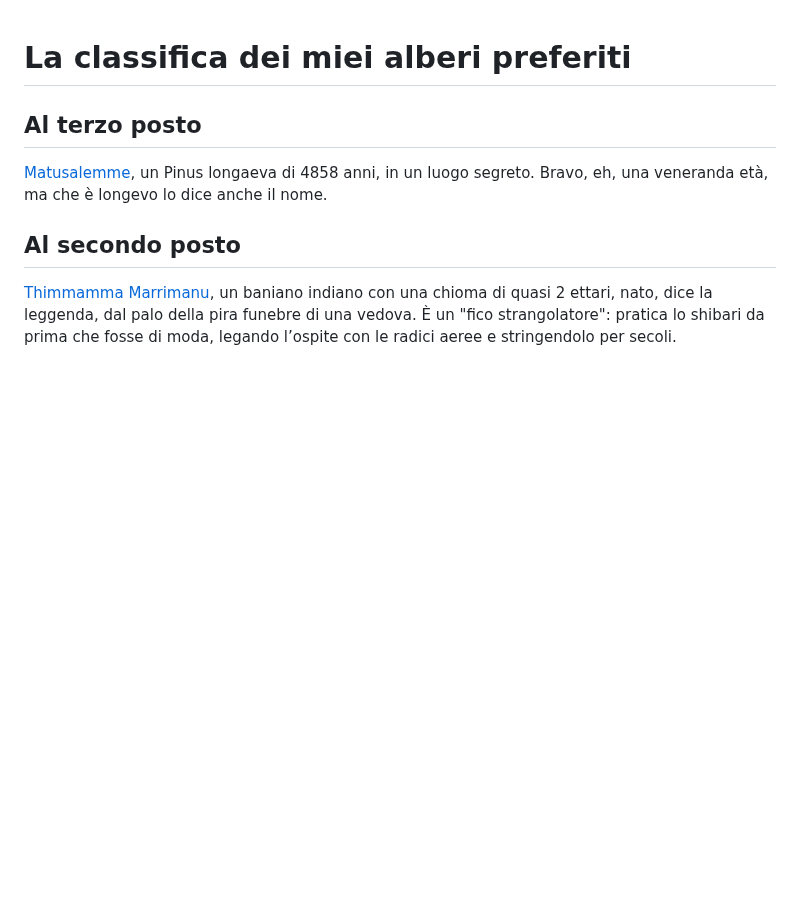
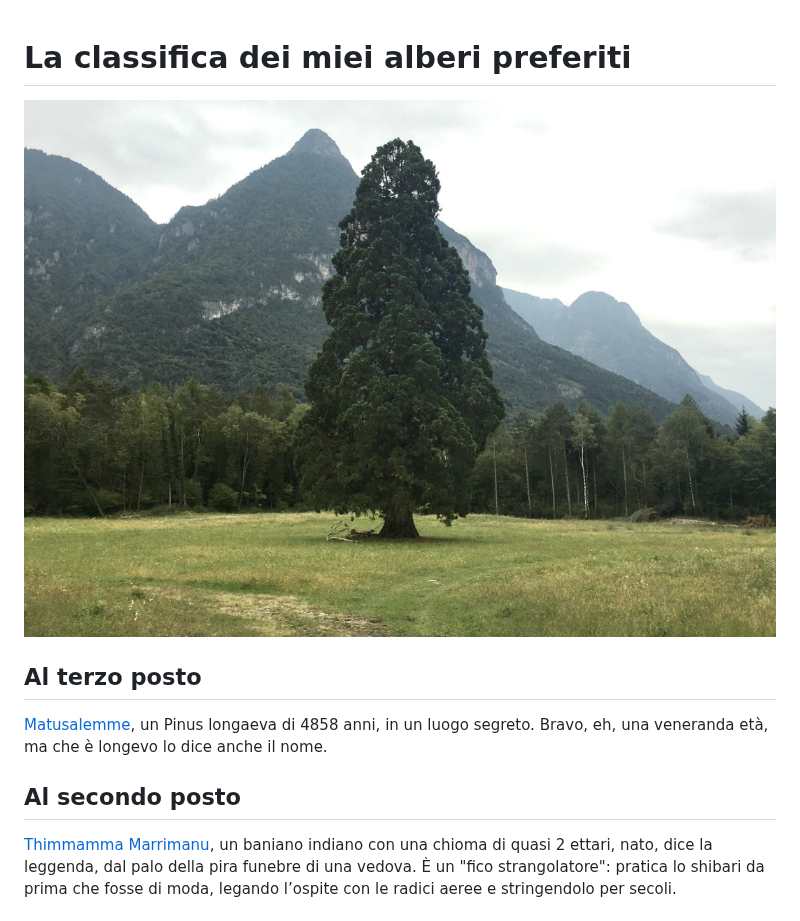
Before and after one commit to electricant/pometki, a Markdown page: drafts/2026-11-XX-alberi-preferiti.md, the part around the change. GitHub-like rendering; pictures changed too: images/Longarone-sequoia_gigante.jpeg (added); blank space fills up the shorter version.

Commit message:
Add image for sequoia gigante di Longarone

```diff
--- a/drafts/2026-11-XX-alberi-preferiti.md
+++ b/drafts/2026-11-XX-alberi-preferiti.md
@@ -1,4 +1,6 @@
 # La classifica dei miei alberi preferiti
+
+![La sequoia gigante di Longarone](../images/Longarone-sequoia_gigante.jpeg)
 
 ## Al terzo posto
 
```
